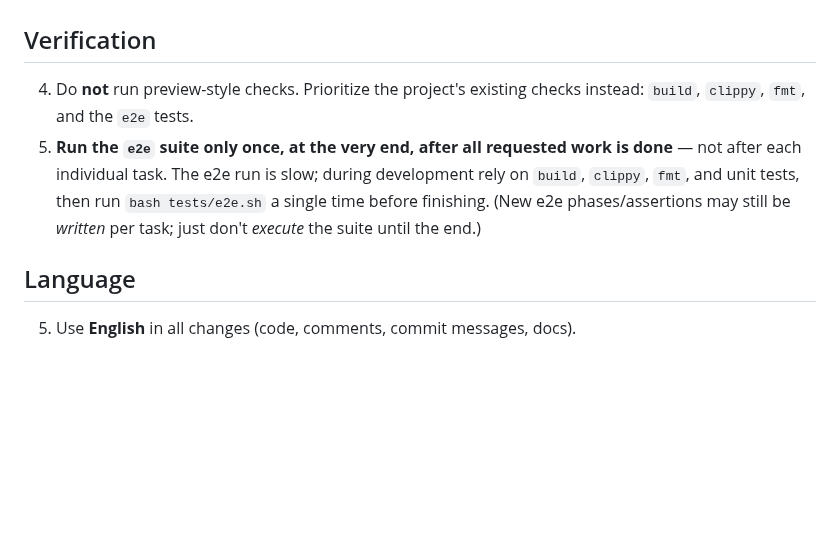
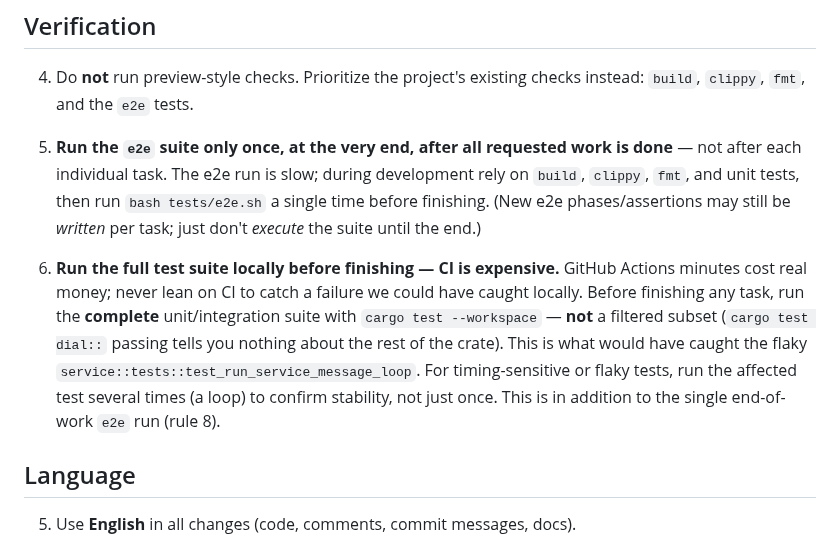
Before and after one commit to co3moz/aperio, a Markdown page: CLAUDE.md, the part around the change. Drawn GitHub-style; blank space fills up the shorter version.

Commit message:
docs: require running the full test suite locally before finishing (CI is expensive)

```diff
--- a/CLAUDE.md
+++ b/CLAUDE.md
@@ -11,6 +11,8 @@ These rules apply to all future work in this repository.
 4. Do **not** run preview-style checks. Prioritize the project's existing checks instead: `build`, `clippy`, `fmt`, and the `e2e` tests.
 8. **Run the `e2e` suite only once, at the very end, after all requested work is done** — not after each individual task. The e2e run is slow; during development rely on `build`, `clippy`, `fmt`, and unit tests, then run `bash tests/e2e.sh` a single time before finishing. (New e2e phases/assertions may still be *written* per task; just don't *execute* the suite until the end.)
 
+13. **Run the full test suite locally before finishing — CI is expensive.** GitHub Actions minutes cost real money; never lean on CI to catch a failure we could have caught locally. Before finishing any task, run the **complete** unit/integration suite with `cargo test --workspace` — **not** a filtered subset (`cargo test dial::` passing tells you nothing about the rest of the crate). This is what would have caught the flaky `service::tests::test_run_service_message_loop`. For timing-sensitive or flaky tests, run the affected test several times (a loop) to confirm stability, not just once. This is in addition to the single end-of-work `e2e` run (rule 8).
+
 ## Language
 5. Use **English** in all changes (code, comments, commit messages, docs).
 
```
